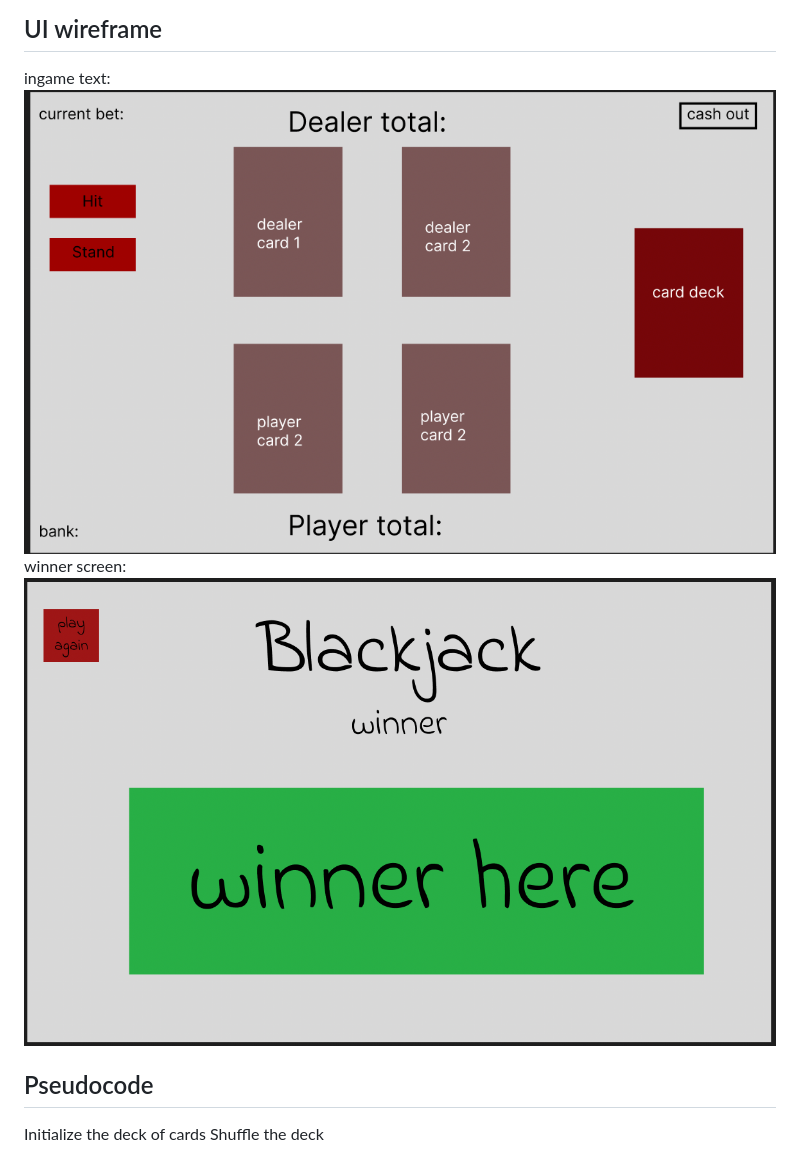
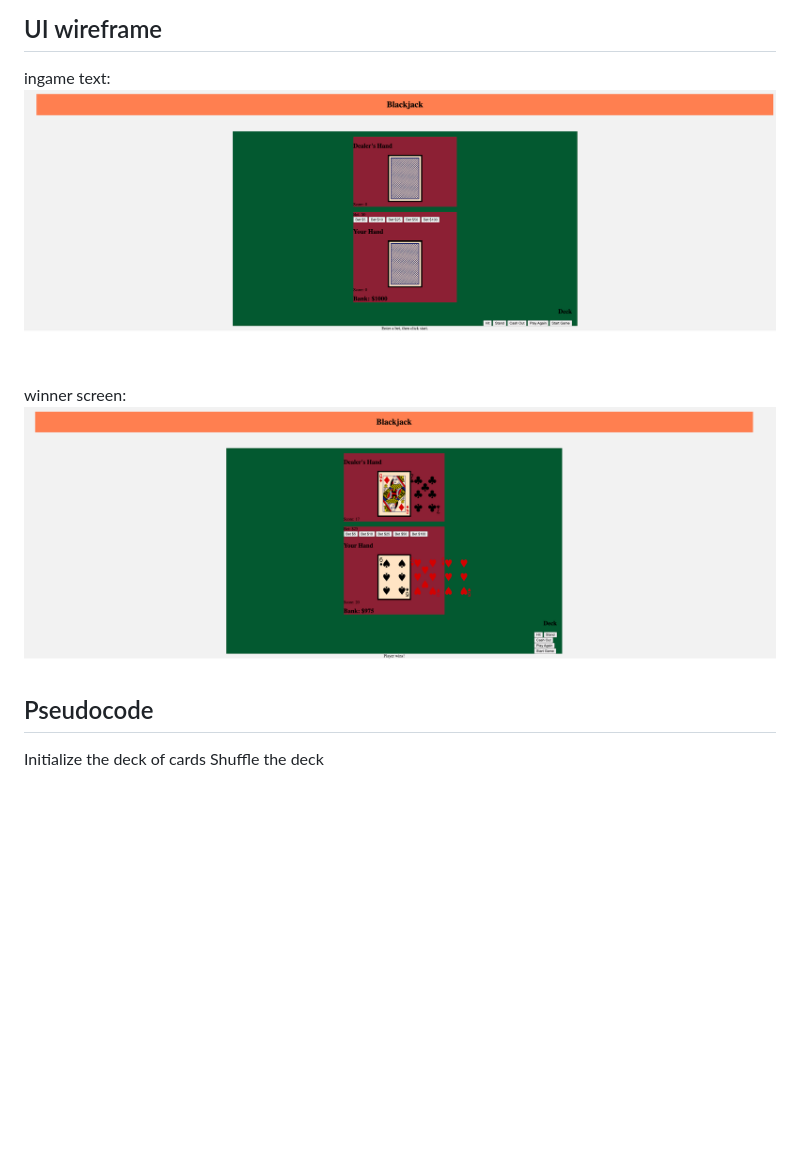
Before and after one commit to therealgman2016/Blackjack, a Markdown page: README.md, the part around the change. Drawn GitHub-style; pictures changed too: images/blackjack_i.png (added), images/blackjack_winner_screen.png (added); blank space fills up the shorter version.

```diff
--- a/README.md
+++ b/README.md
@@ -37,9 +37,9 @@ The objective of Blackjack is to get a hand value as close to 21 as possible wit
 
 ## UI wireframe
 ingame text:
-![Alt text](images/blackjack_ingame.png)
+![Alt text](images/blackjack_i.png)
 winner screen:
-![Alt text](images/blackjack_winner.png)
+![Alt text](images/blackjack_winner_screen.png)
 
 ## Pseudocode
 
```
